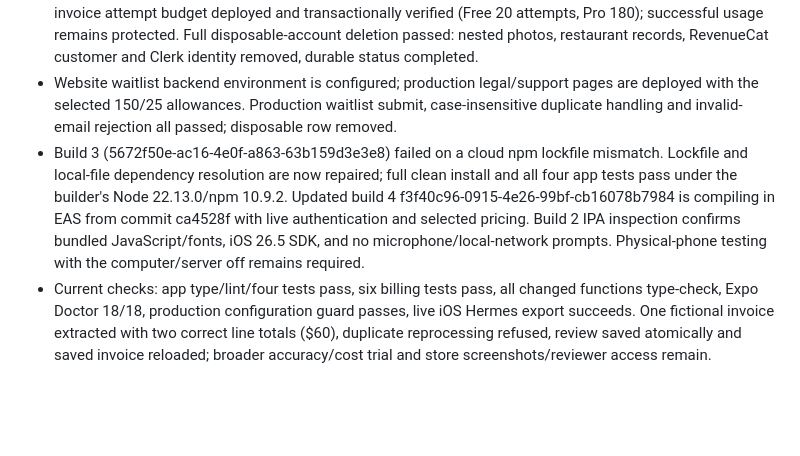
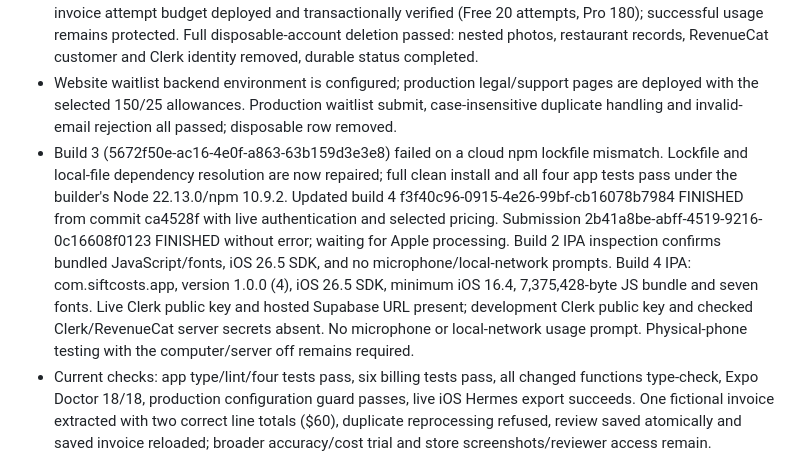
Before and after one commit to jaythomasv29/invoice-tracker, a Markdown page: docs/RELEASE_STATUS.md, the part around the change. Rendered like a GitHub page; blank space fills up the shorter version.

Commit message:
Record successful live-auth beta build and upload

```diff
--- a/docs/RELEASE_STATUS.md
+++ b/docs/RELEASE_STATUS.md
@@ -35,7 +35,7 @@ Work branch: `launch/app-store-readiness`. Public release is not yet approved or
 - RevenueCat Pro product, entitlement, monthly offering, authenticated webhook and internal sandbox allowlist are configured. Apple subscription draft updated to $19.99/month in the US. RevenueCat V1 secret verified with both synthetic customer creation/read and deletion, then securely configured on the hosted server. Apple territory pricing equalization applied with US-only availability retained; store status READY_TO_SUBMIT. Replace the review screenshot placeholder and test actual StoreKit purchase/restore.
 - Maintenance scheduling configured in Vault/pg_cron every five minutes with a dedicated random token. Hosted endpoint returns 200 with zero failures; deleted-invoice private-photo cleanup passed. Monthly invoice attempt budget deployed and transactionally verified (Free 20 attempts, Pro 180); successful usage remains protected. Full disposable-account deletion passed: nested photos, restaurant records, RevenueCat customer and Clerk identity removed, durable status completed.
 - Website waitlist backend environment is configured; production legal/support pages are deployed with the selected 150/25 allowances. Production waitlist submit, case-insensitive duplicate handling and invalid-email rejection all passed; disposable row removed.
-- Build 3 (5672f50e-ac16-4e0f-a863-63b159d3e3e8) failed on a cloud npm lockfile mismatch. Lockfile and local-file dependency resolution are now repaired; full clean install and all four app tests pass under the builder's Node 22.13.0/npm 10.9.2. Updated build 4 f3f40c96-0915-4e26-99bf-cb16078b7984 is compiling in EAS from commit ca4528f with live authentication and selected pricing. Build 2 IPA inspection confirms bundled JavaScript/fonts, iOS 26.5 SDK, and no microphone/local-network prompts. Physical-phone testing with the computer/server off remains required.
+- Build 3 (5672f50e-ac16-4e0f-a863-63b159d3e3e8) failed on a cloud npm lockfile mismatch. Lockfile and local-file dependency resolution are now repaired; full clean install and all four app tests pass under the builder's Node 22.13.0/npm 10.9.2. Updated build 4 f3f40c96-0915-4e26-99bf-cb16078b7984 FINISHED from commit ca4528f with live authentication and selected pricing. Submission 2b41a8be-abff-4519-9216-0c16608f0123 FINISHED without error; waiting for Apple processing. Build 2 IPA inspection confirms bundled JavaScript/fonts, iOS 26.5 SDK, and no microphone/local-network prompts. Build 4 IPA: com.siftcosts.app, version 1.0.0 (4), iOS 26.5 SDK, minimum iOS 16.4, 7,375,428-byte JS bundle and seven fonts. Live Clerk public key and hosted Supabase URL present; development Clerk public key and checked Clerk/RevenueCat server secrets absent. No microphone or local-network usage prompt. Physical-phone testing with the computer/server off remains required.
 - Current checks: app type/lint/four tests pass, six billing tests pass, all changed functions type-check, Expo Doctor 18/18, production configuration guard passes, live iOS Hermes export succeeds. One fictional invoice extracted with two correct line totals ($60), duplicate reprocessing refused, review saved atomically and saved invoice reloaded; broader accuracy/cost trial and store screenshots/reviewer access remain. Dependency audit still reports three high tooling-path findings (image-size, zod and propagated Expo CLI); no critical findings. Major overrides are deferred pending compatibility validation.
 - Hosted Free recipe denial, paid recipe drafting (unconfirmed ingredient template) and authoritative RevenueCat reconciliation back to Free all passed. Actual Apple/StoreKit purchase/restore/renewal lifecycle remains pending. Do not label the app launch-ready from static checks alone.
 
```
